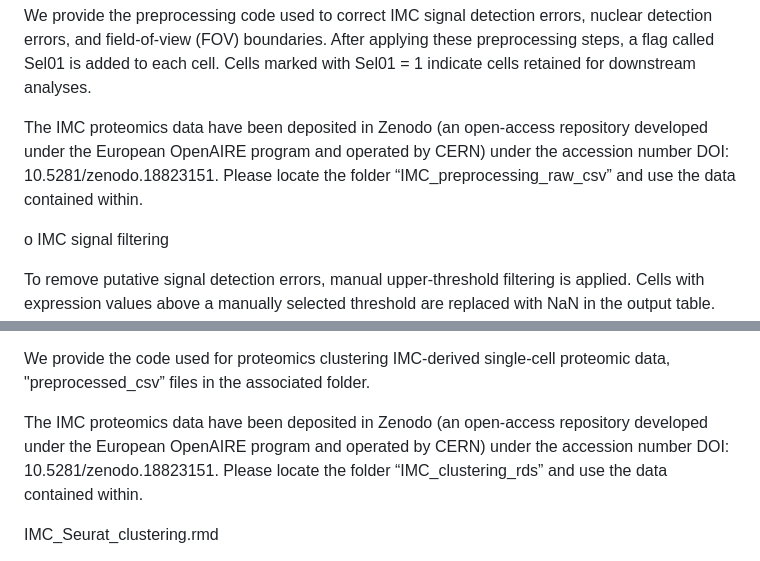
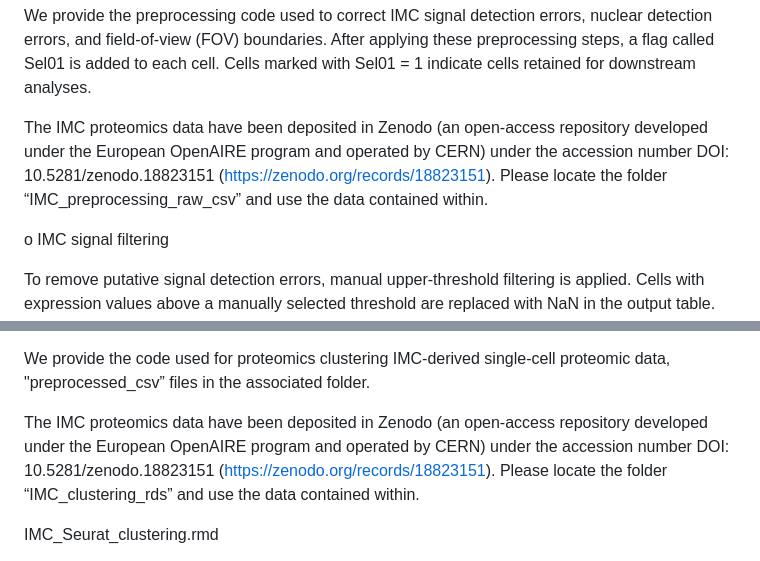
Before and after one commit to ReviewerAccess-NCOMMS-26-015924/MS-26-015924-for-peer-review, a Markdown page: README.md, 2 parts joined by grey strips. Drawn GitHub-style.

```diff
--- a/README.md
+++ b/README.md
@@ -23,7 +23,7 @@ Module Descriptions
 
 We provide the preprocessing code used to correct IMC signal detection errors, nuclear detection errors, and field-of-view (FOV) boundaries. After applying these preprocessing steps, a flag called Sel01 is added to each cell. Cells marked with Sel01 = 1 indicate cells retained for downstream analyses.
 
-The IMC proteomics data have been deposited in Zenodo (an open-access repository developed under the European OpenAIRE program and operated by CERN) under the accession number DOI: 10.5281/zenodo.18823151. Please locate the folder “IMC_preprocessing_raw_csv” and use the data contained within.
+The IMC proteomics data have been deposited in Zenodo (an open-access repository developed under the European OpenAIRE program and operated by CERN) under the accession number DOI: 10.5281/zenodo.18823151 (https://zenodo.org/records/18823151). Please locate the folder “IMC_preprocessing_raw_csv” and use the data contained within.
 
 o	IMC signal filtering
 
@@ -42,7 +42,7 @@ ________________________________________
 
 We provide the code used for proteomics clustering IMC-derived single-cell proteomic data, "preprocessed_csv” files in the associated folder.
 
-The IMC proteomics data have been deposited in Zenodo (an open-access repository developed under the European OpenAIRE program and operated by CERN) under the accession number DOI: 10.5281/zenodo.18823151. Please locate the folder “IMC_clustering_rds” and use the data contained within.
+The IMC proteomics data have been deposited in Zenodo (an open-access repository developed under the European OpenAIRE program and operated by CERN) under the accession number DOI: 10.5281/zenodo.18823151 (https://zenodo.org/records/18823151). Please locate the folder “IMC_clustering_rds” and use the data contained within.
 
 IMC_Seurat_clustering.rmd
 
```
